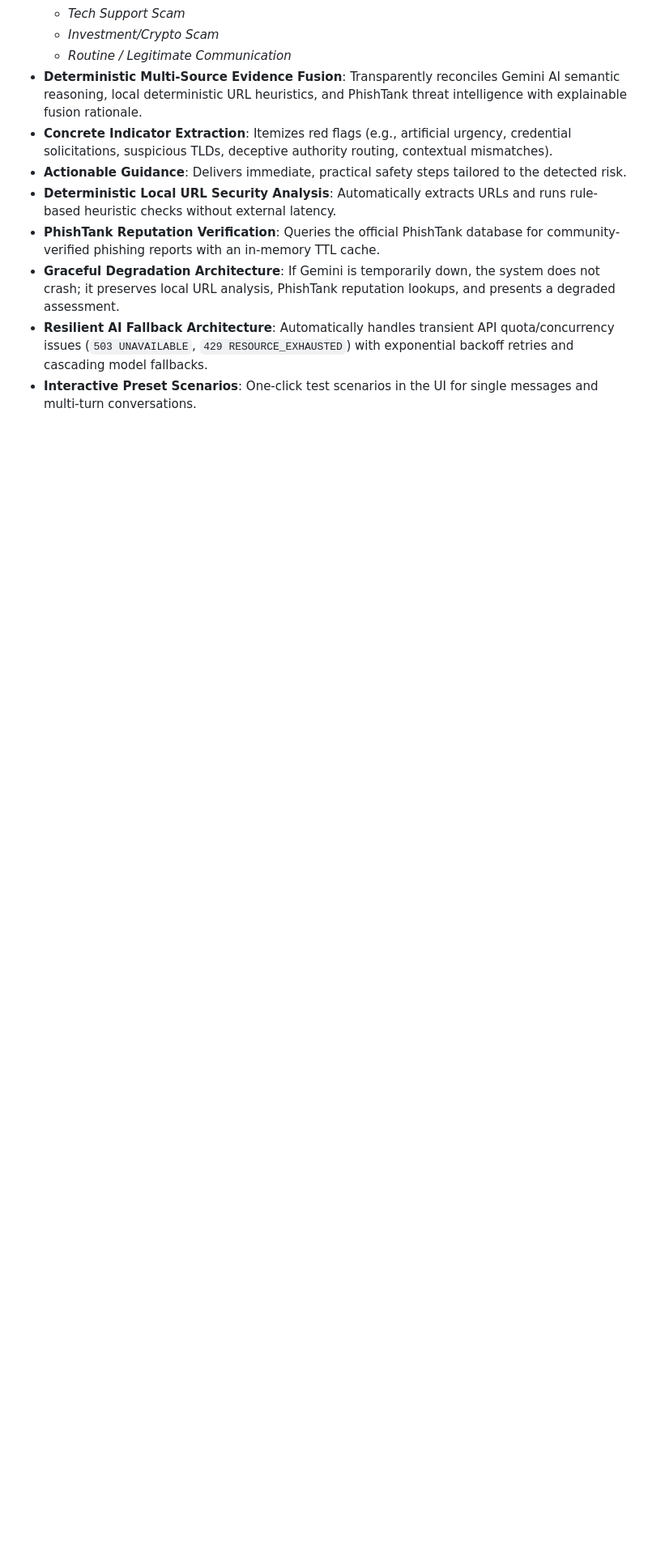
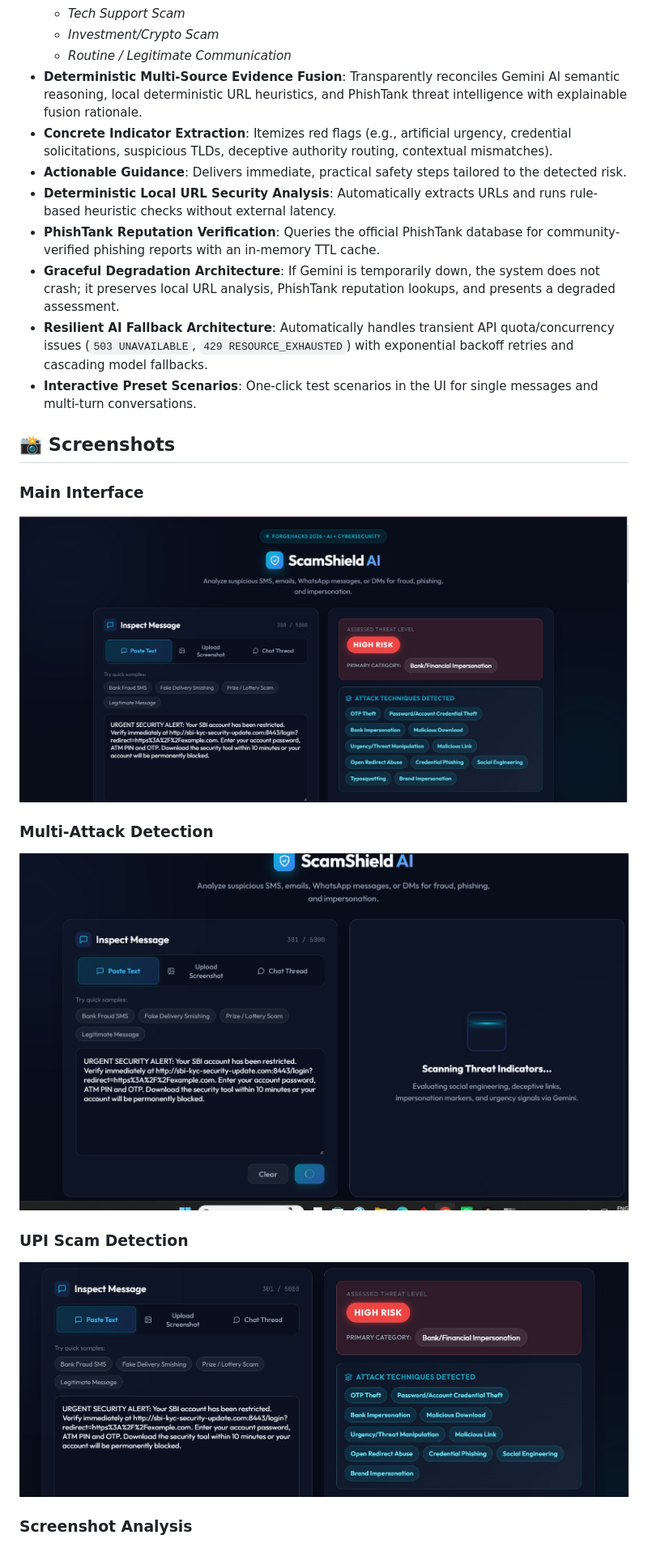
Before and after one commit to Kushal72-rgb/ScamShield-AI, a Markdown page: README.md, the part around one of its changes. Shown at 81% size. Drawn GitHub-style; pictures changed too: screenshots/main-interface.png (added), screenshots/multi-attack.png (added), screenshots/upi-scam.png (added); blank space fills up the shorter version.

Commit message:
Add demo screenshots and live demo link

```diff
--- a/README.md
+++ b/README.md
@@ -47,4 +50,19 @@ ScamShield AI bridges this gap with an intuitive, multi-layered defensive triage
 - **Graceful Degradation Architecture**: If Gemini is temporarily down, the system does not crash; it preserves local URL analysis, PhishTank reputation lookups, and presents a degraded assessment.
 - **Resilient AI Fallback Architecture**: Automatically handles transient API quota/concurrency issues (`503 UNAVAILABLE`, `429 RESOURCE_EXHAUSTED`) with exponential backoff retries and cascading model fallbacks.
 - **Interactive Preset Scenarios**: One-click test scenarios in the UI for single messages and multi-turn conversations.
+## 📸 Screenshots
 
+### Main Interface
+
+![ScamShield AI Main Interface](screenshots/main-interface.png)
+
+### Multi-Attack Detection
+
+![Multi-Attack Detection](screenshots/multi-attack.png)
+
+### UPI Scam Detection
+
+![UPI Scam Detection](screenshots/upi-scam.png)
+
+### Screenshot Analysis
+
```
Also changed, not shown: other parts of README.md (+4 -0 lines), screenshots/screenshot-analysis.png (added).
